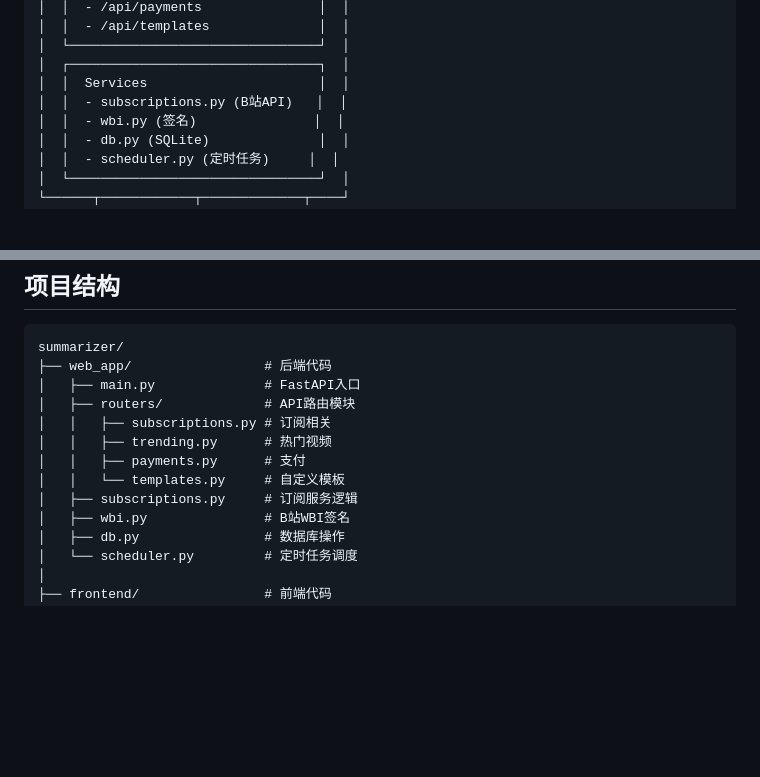
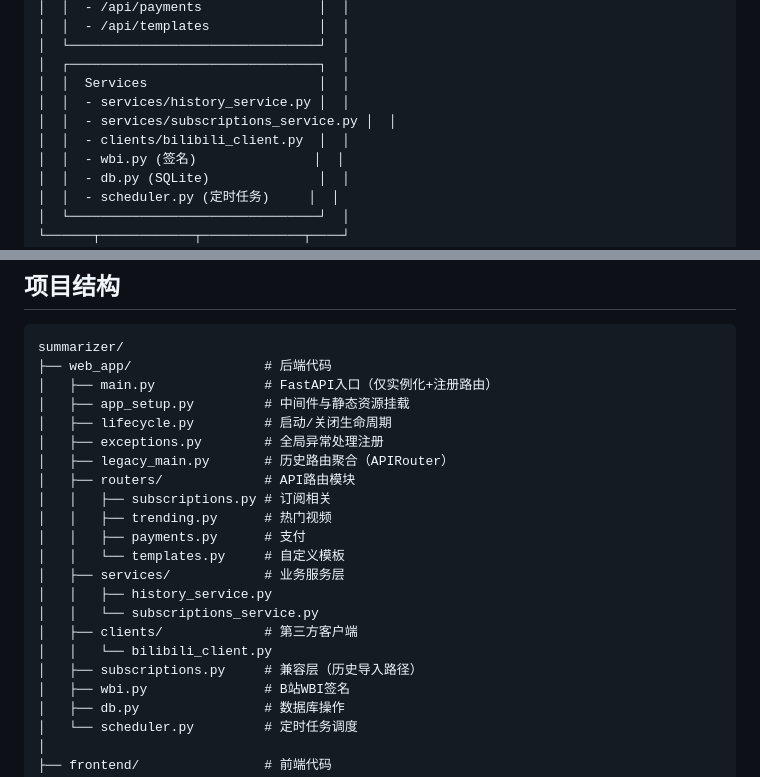
Before and after one commit to cswenyuanxiao/Bili-Summarizer, a Markdown page: docs/DEVELOPER_GUIDE.md, 2 parts joined by grey strips. Rendered like a GitHub page; blank space fills up the shorter version.

````diff
--- a/docs/DEVELOPER_GUIDE.md
+++ b/docs/DEVELOPER_GUIDE.md
@@ -75,7 +75,9 @@
 │  └────────────────────────────────┘  │
 │  ┌────────────────────────────────┐  │
 │  │  Services                      │  │
-│  │  - subscriptions.py (B站API)   │  │
+│  │  - services/history_service.py │  │
+│  │  - services/subscriptions_service.py │  │
+│  │  - clients/bilibili_client.py  │  │
 │  │  - wbi.py (签名)               │  │
 │  │  - db.py (SQLite)              │  │
 │  │  - scheduler.py (定时任务)     │  │
@@ -130,13 +132,22 @@ Gemini API生成总结+思维导图
 ```
 summarizer/
 ├── web_app/                 # 后端代码
-│   ├── main.py              # FastAPI入口
+│   ├── main.py              # FastAPI入口（仅实例化+注册路由）
+│   ├── app_setup.py         # 中间件与静态资源挂载
+│   ├── lifecycle.py         # 启动/关闭生命周期
+│   ├── exceptions.py        # 全局异常处理注册
+│   ├── legacy_main.py       # 历史路由聚合（APIRouter）
 │   ├── routers/             # API路由模块
 │   │   ├── subscriptions.py # 订阅相关
 │   │   ├── trending.py      # 热门视频
 │   │   ├── payments.py      # 支付
 │   │   └── templates.py     # 自定义模板
-│   ├── subscriptions.py     # 订阅服务逻辑
+│   ├── services/            # 业务服务层
+│   │   ├── history_service.py
+│   │   └── subscriptions_service.py
+│   ├── clients/             # 第三方客户端
+│   │   └── bilibili_client.py
+│   ├── subscriptions.py     # 兼容层（历史导入路径）
 │   ├── wbi.py               # B站WBI签名
 │   ├── db.py                # 数据库操作
 │   └── scheduler.py         # 定时任务调度
````
Also changed, not shown: docs/CHANGELOG.md (+30 -1 lines).
